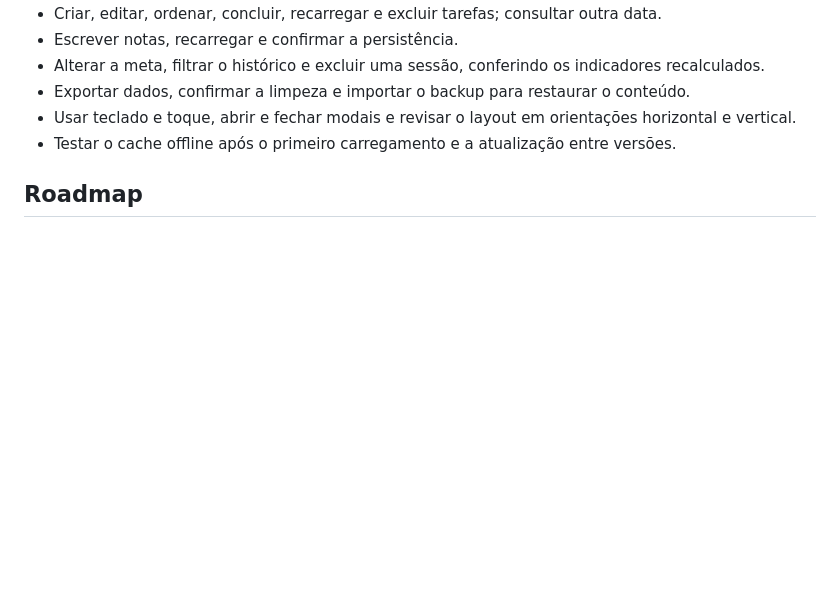
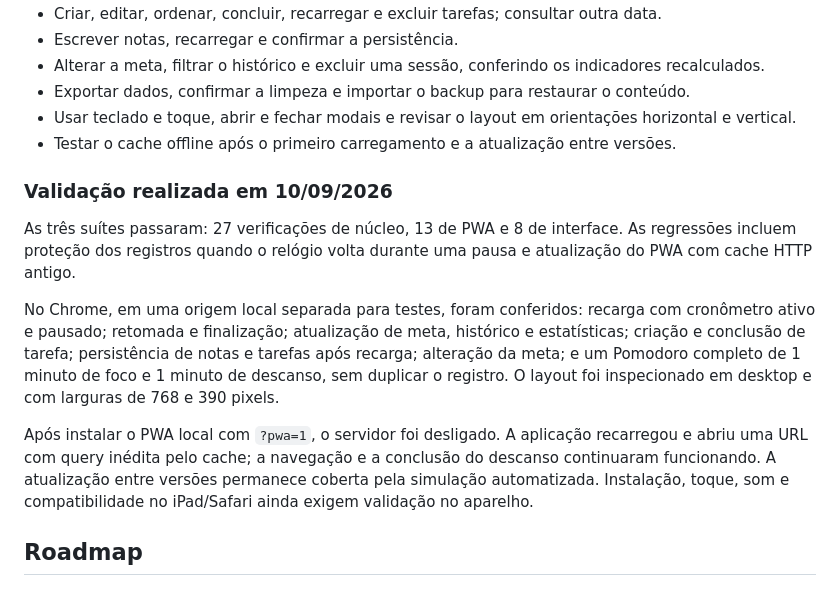
Before and after one commit to Baptista00/devhub, a Markdown page: README.md, the part around the change. GitHub-like rendering; blank space fills up the shorter version.

Commit message:
docs: record browser integration and offline validation

```diff
--- a/README.md
+++ b/README.md
@@ -242,6 +242,14 @@ Esses testes não substituem a execução da interface no navegador nem o teste
 - Usar teclado e toque, abrir e fechar modais e revisar o layout em orientações horizontal e vertical.
 - Testar o cache offline após o primeiro carregamento e a atualização entre versões.
 
+### Validação realizada em 10/09/2026
+
+As três suítes passaram: 27 verificações de núcleo, 13 de PWA e 8 de interface. As regressões incluem proteção dos registros quando o relógio volta durante uma pausa e atualização do PWA com cache HTTP antigo.
+
+No Chrome, em uma origem local separada para testes, foram conferidos: recarga com cronômetro ativo e pausado; retomada e finalização; atualização de meta, histórico e estatísticas; criação e conclusão de tarefa; persistência de notas e tarefas após recarga; alteração da meta; e um Pomodoro completo de 1 minuto de foco e 1 minuto de descanso, sem duplicar o registro. O layout foi inspecionado em desktop e com larguras de 768 e 390 pixels.
+
+Após instalar o PWA local com `?pwa=1`, o servidor foi desligado. A aplicação recarregou e abriu uma URL com query inédita pelo cache; a navegação e a conclusão do descanso continuaram funcionando. A atualização entre versões permanece coberta pela simulação automatizada. Instalação, toque, som e compatibilidade no iPad/Safari ainda exigem validação no aparelho.
+
 ## Roadmap
 
 ### V1 — aplicação local
```
